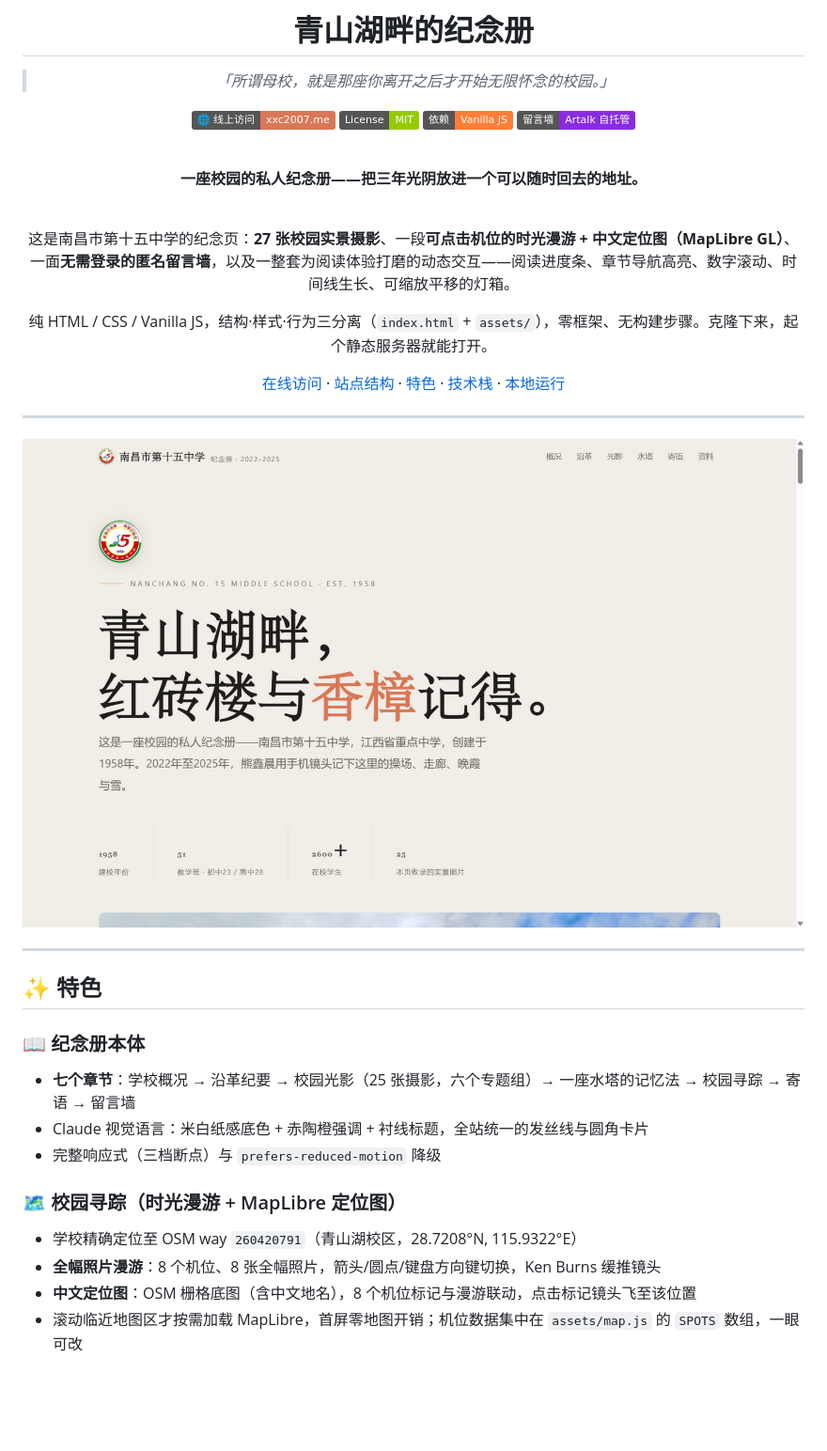
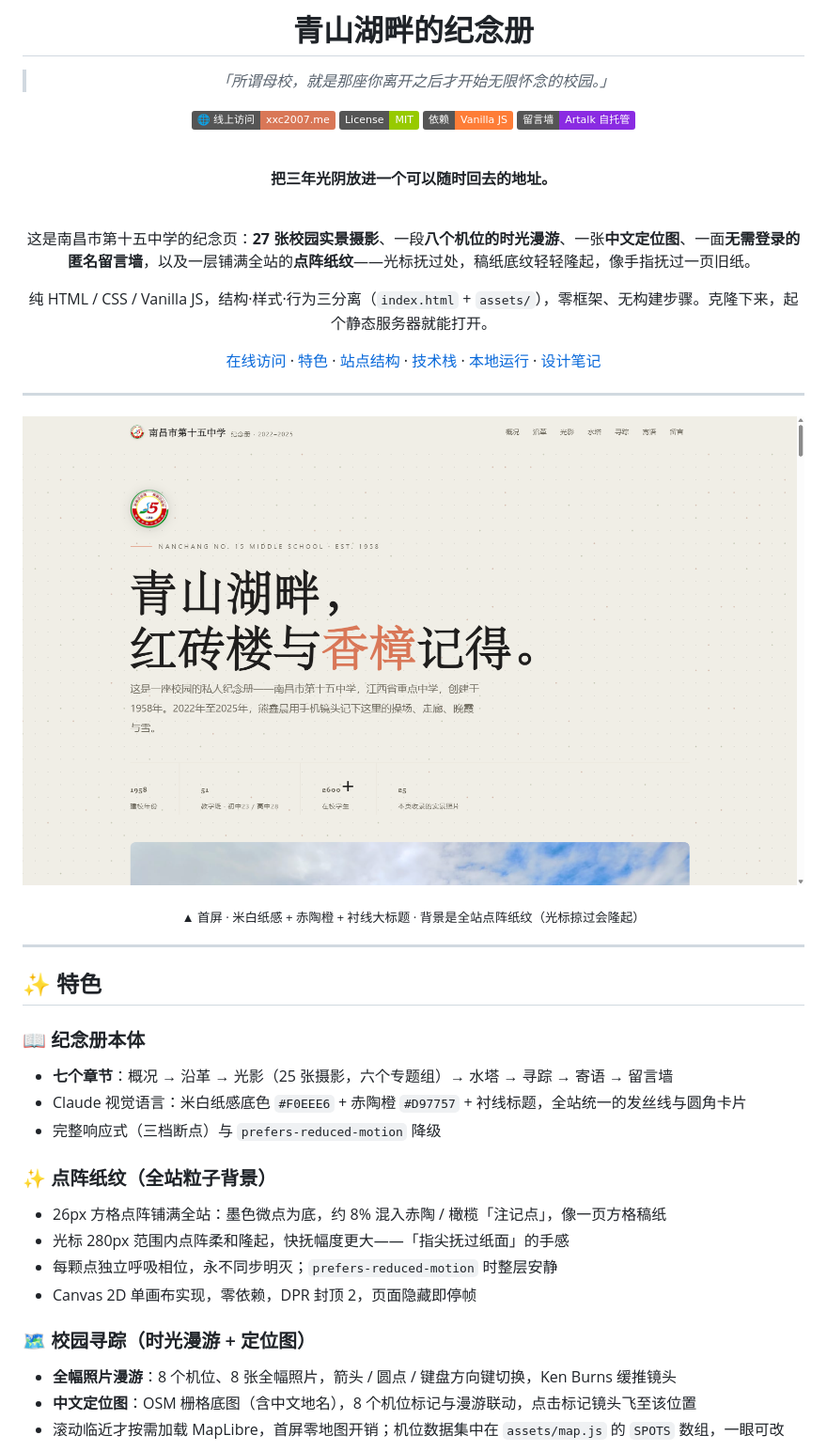
Before and after one commit to xxc2007/In-memory-of-Nanchang-No.-15-Middle-School, a Markdown page: README.md, the part around the change printed below. Shown: that part at 94% size. GitHub-like rendering; pictures changed too: docs/screenshot-hero.png; badges without logos; blank space fills up the shorter version.

```diff
--- a/README.md
+++ b/README.md
@@ -13,15 +13,15 @@
 
 <br>
 
-**一座校园的私人纪念册——把三年光阴放进一个可以随时回去的地址。**
+**把三年光阴放进一个可以随时回去的地址。**
 
 <br>
 
-这是南昌市第十五中学的纪念页：**27 张校园实景摄影**、一段**可点击机位的时光漫游 + 中文定位图（MapLibre GL）**、一面**无需登录的匿名留言墙**，以及一整套为阅读体验打磨的动态交互——阅读进度条、章节导航高亮、数字滚动、时间线生长、可缩放平移的灯箱。
+这是南昌市第十五中学的纪念页：**27 张校园实景摄影**、一段**八个机位的时光漫游**、一张**中文定位图**、一面**无需登录的匿名留言墙**，以及一层铺满全站的**点阵纸纹**——光标抚过处，稿纸底纹轻轻隆起，像手指抚过一页旧纸。
 
 纯 HTML / CSS / Vanilla JS，结构·样式·行为三分离（`index.html` + `assets/`），零框架、无构建步骤。克隆下来，起个静态服务器就能打开。
 
-[在线访问](https://xxc2007.me) · [站点结构](#-站点结构) · [特色](#-特色) · [技术栈](#️-技术栈) · [本地运行](#-本地运行)
+[在线访问](https://xxc2007.me) · [特色](#-特色) · [站点结构](#-站点结构) · [技术栈](#️-技术栈) · [本地运行](#-本地运行) · [设计笔记](#-设计笔记)
 
 </div>
 
@@ -32,4 +32,7 @@
 </p>
+<p align="center"><sub>
+  ▲ 首屏 · 米白纸感 + 赤陶橙 + 衬线大标题 · 背景是全站点阵纸纹（光标掠过会隆起）
+</sub></p>
 
 ---
 
@@ -37,15 +40,21 @@
 
 ### 📖 纪念册本体
 
-- **七个章节**：学校概况 → 沿革纪要 → 校园光影（25 张摄影，六个专题组）→ 一座水塔的记忆法 → 校园寻踪 → 寄语 → 留言墙
-- Claude 视觉语言：米白纸感底色 + 赤陶橙强调 + 衬线标题，全站统一的发丝线与圆角卡片
+- **七个章节**：概况 → 沿革 → 光影（25 张摄影，六个专题组）→ 水塔 → 寻踪 → 寄语 → 留言墙
+- Claude 视觉语言：米白纸感底色 `#F0EEE6` + 赤陶橙 `#D97757` + 衬线标题，全站统一的发丝线与圆角卡片
 - 完整响应式（三档断点）与 `prefers-reduced-motion` 降级
 
-### 🗺 校园寻踪（时光漫游 + MapLibre 定位图）
+### ✨ 点阵纸纹（全站粒子背景）
 
-- 学校精确定位至 OSM way `260420791`（青山湖校区，28.7208°N, 115.9322°E）
-- **全幅照片漫游**：8 个机位、8 张全幅照片，箭头/圆点/键盘方向键切换，Ken Burns 缓推镜头
+- 26px 方格点阵铺满全站：墨色微点为底，约 8% 混入赤陶 / 橄榄「注记点」，像一页方格稿纸
+- 光标 280px 范围内点阵柔和隆起，快抚幅度更大——「指尖抚过纸面」的手感
+- 每颗点独立呼吸相位，永不同步明灭；`prefers-reduced-motion` 时整层安静
+- Canvas 2D 单画布实现，零依赖，DPR 封顶 2，页面隐藏即停帧
+
+### 🗺 校园寻踪（时光漫游 + 定位图）
+
+- **全幅照片漫游**：8 个机位、8 张全幅照片，箭头 / 圆点 / 键盘方向键切换，Ken Burns 缓推镜头
 - **中文定位图**：OSM 栅格底图（含中文地名），8 个机位标记与漫游联动，点击标记镜头飞至该位置
-- 滚动临近地图区才按需加载 MapLibre，首屏零地图开销；机位数据集中在 `assets/map.js` 的 `SPOTS` 数组，一眼可改
+- 滚动临近才按需加载 MapLibre，首屏零地图开销；机位数据集中在 `assets/map.js` 的 `SPOTS` 数组，一眼可改
 
 <p align="center">
```
Also changed, not shown: other parts of README.md (+30 -9 lines), docs/screenshot-guestbook.png, docs/screenshot-map.png, docs/screenshot-tour.png (added), 4 other files.
